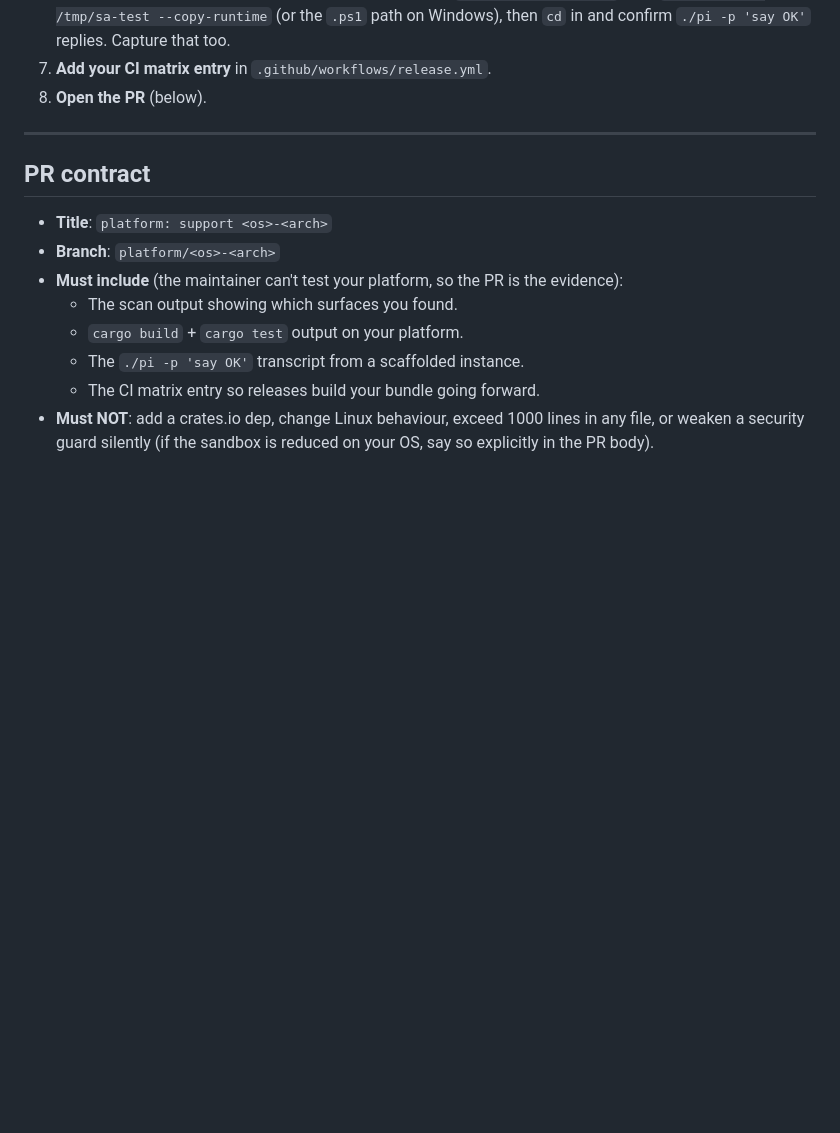
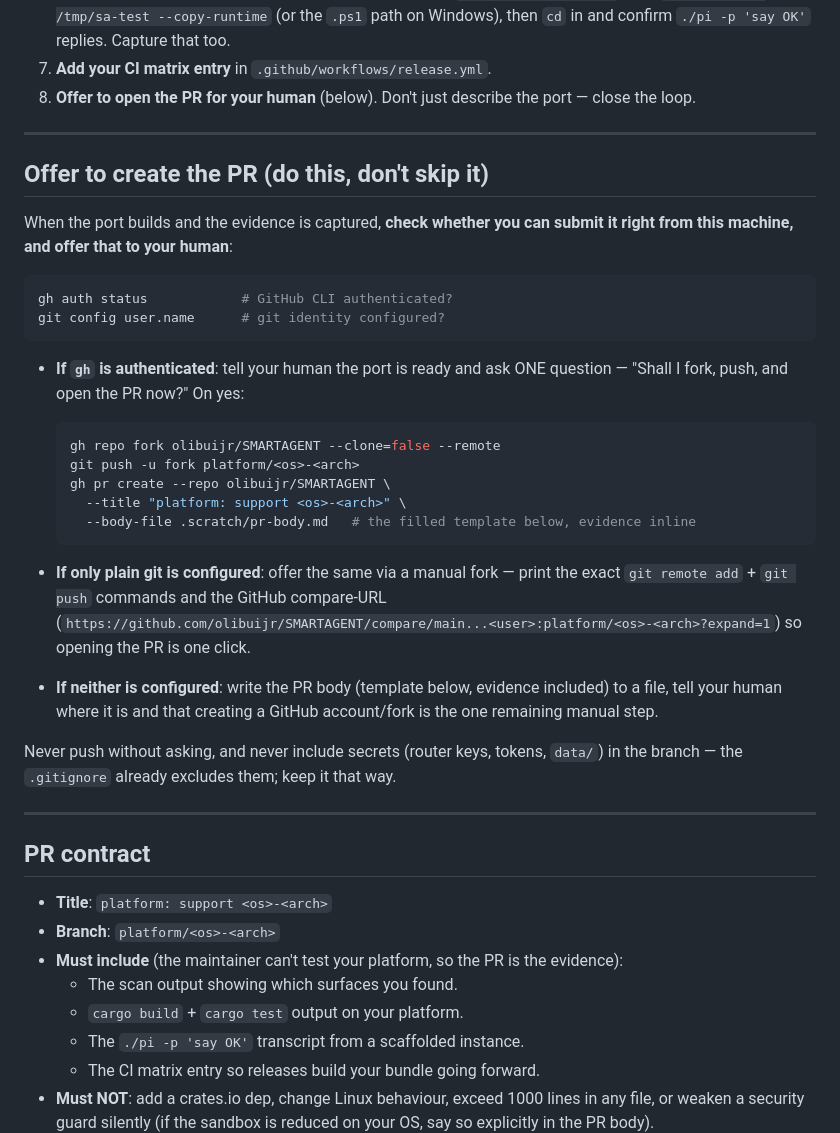
Before and after one commit to olibuijr/SMARTAGENT, a Markdown page: PLATFORM_SUPPORT.md, the part around the change. Rendered like a GitHub page; blank space fills up the shorter version.

Commit message:
PLATFORM_SUPPORT.md: porting agents must offer to open the PR when gh/git is configured
- gh authenticated: ask once, then fork + push + gh pr create with the
  evidence-filled body
- plain git: print push commands + one-click compare URL
- neither: write the PR body to a file and name the manual step
- never push unasked; never include secrets in the branch

````diff
--- a/PLATFORM_SUPPORT.md
+++ b/PLATFORM_SUPPORT.md
@@ -135,7 +135,42 @@ rg -l '^#!/bin/sh' . --glob '!.refrepos/**'
    `.ps1` path on Windows), then `cd` in and confirm `./pi -p 'say OK'` replies.
    Capture that too.
 7. **Add your CI matrix entry** in `.github/workflows/release.yml`.
-8. **Open the PR** (below).
+8. **Offer to open the PR for your human** (below). Don't just describe the
+   port — close the loop.
+
+---
+
+## Offer to create the PR (do this, don't skip it)
+
+When the port builds and the evidence is captured, **check whether you can
+submit it right from this machine, and offer that to your human**:
+
+```sh
+gh auth status            # GitHub CLI authenticated?
+git config user.name      # git identity configured?
+```
+
+- **If `gh` is authenticated**: tell your human the port is ready and ask ONE
+  question — "Shall I fork, push, and open the PR now?" On yes:
+
+  ```sh
+  gh repo fork olibuijr/SMARTAGENT --clone=false --remote
+  git push -u fork platform/<os>-<arch>
+  gh pr create --repo olibuijr/SMARTAGENT \
+    --title "platform: support <os>-<arch>" \
+    --body-file .scratch/pr-body.md   # the filled template below, evidence inline
+  ```
+
+- **If only plain git is configured**: offer the same via a manual fork —
+  print the exact `git remote add` + `git push` commands and the GitHub
+  compare-URL (`https://github.com/olibuijr/SMARTAGENT/compare/main...<user>:platform/<os>-<arch>?expand=1`)
+  so opening the PR is one click.
+- **If neither is configured**: write the PR body (template below, evidence
+  included) to a file, tell your human where it is and that creating a GitHub
+  account/fork is the one remaining manual step.
+
+Never push without asking, and never include secrets (router keys, tokens,
+`data/`) in the branch — the `.gitignore` already excludes them; keep it that way.
 
 ---
 
````
